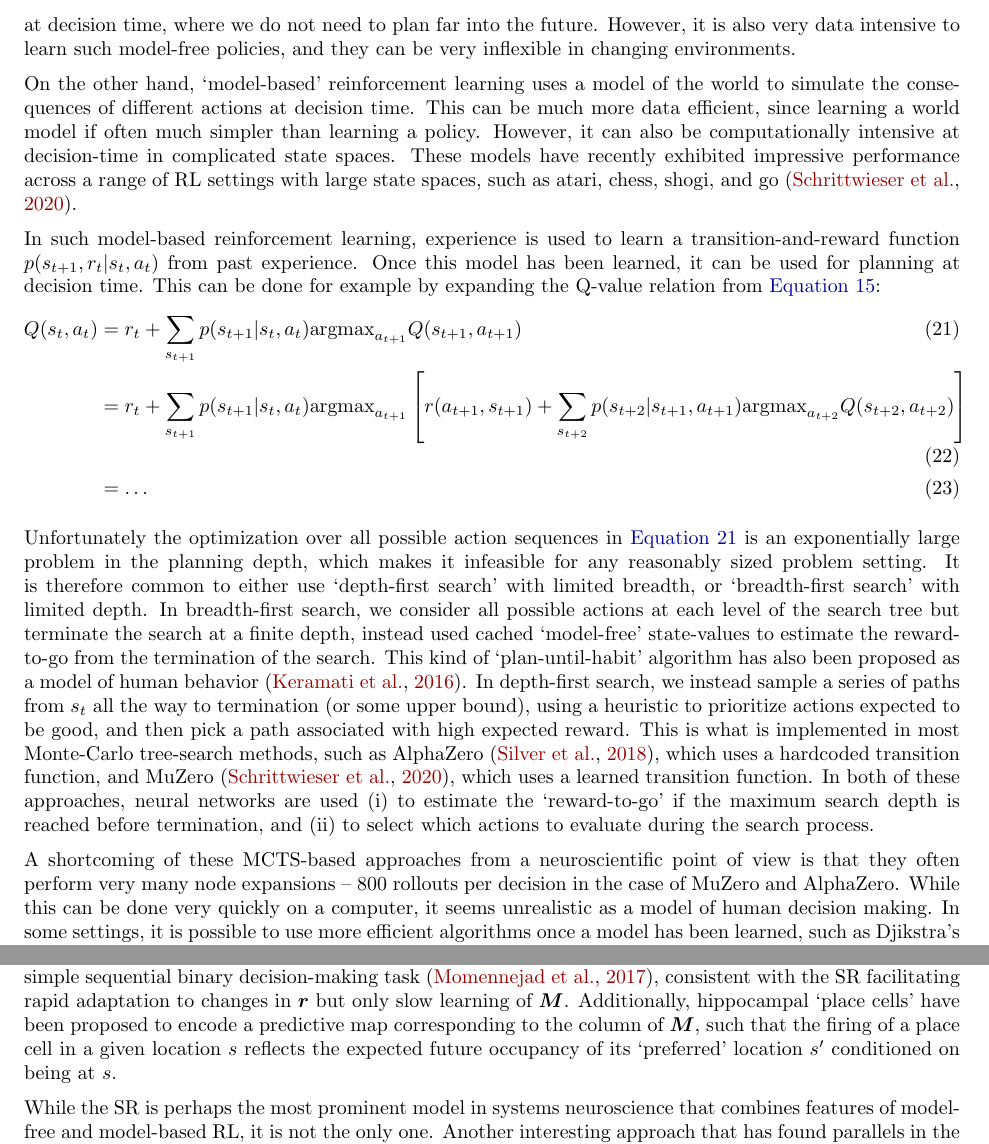
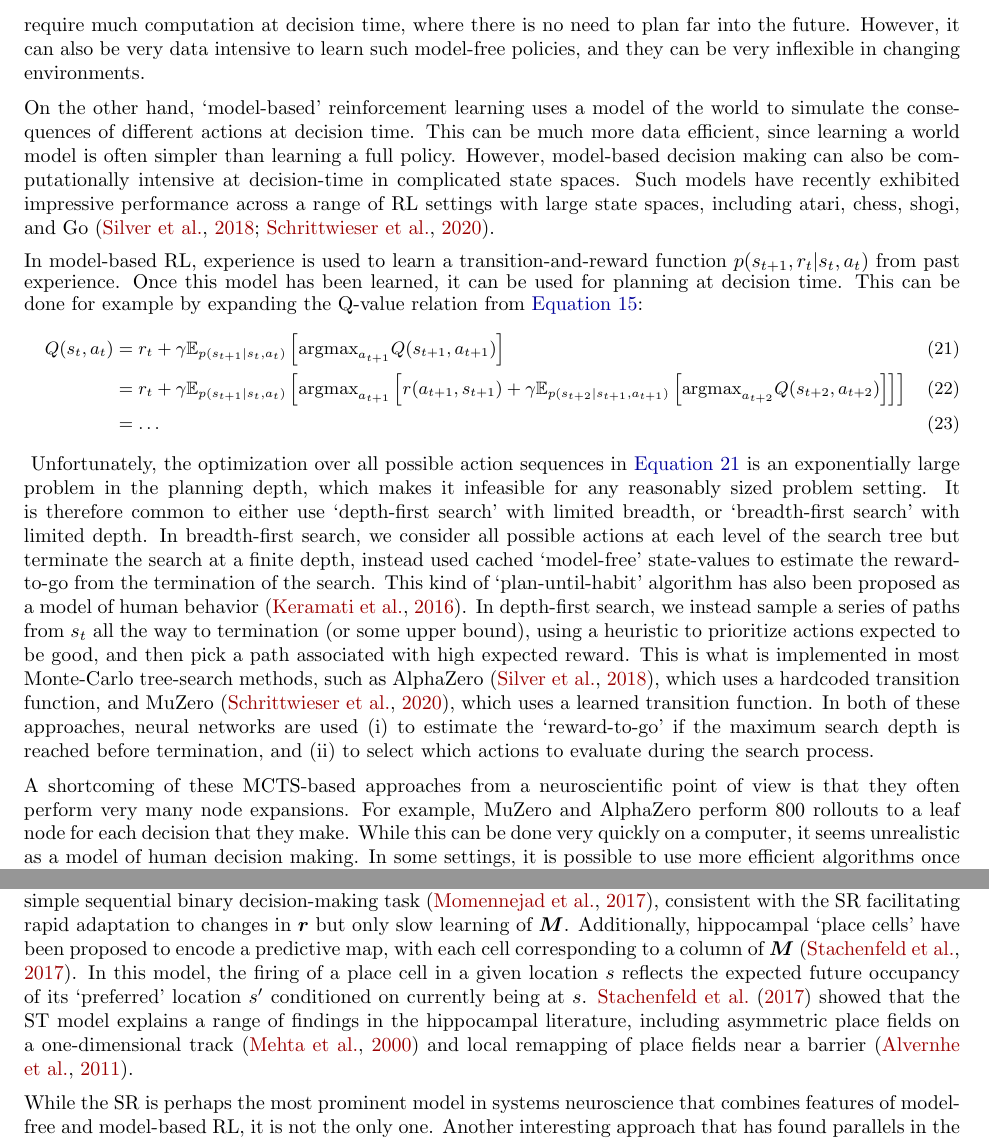
Before and after one commit to KrisJensen/RL_neuro_tutorial, a LaTeX document (main.tex, which reads model_free_and_based.tex, successor_representation.tex): two parts of pages 5 and 7 of 19 before the commit and two parts of pages 5 and 7 of 20 after it, joined at a grey line, cut so that both start at the same text. Compiled offline with pdfLaTeX.

Commit message:
work a bit more on discount factors

```diff
--- a/model_free_and_based.tex
+++ b/model_free_and_based.tex
@@ -1,30 +1,30 @@
 \section{Model-free and model-based reinforcement learning}
 
 In the previous section, we developed a so-called `model-free' reinforcement learning algorithm.
-He we simply learn stimulus-response patterns that say `when in state $s$, take action $a$'.
-This leads to very simple behaviour at decision time, where we do not need to plan far into the future.
-However, it is also very data intensive to learn such model-free policies, and they can be very inflexible in changing environments.
+This involves learning a stimulus-response pattern that says `when in state $s$, take action $a$'.
+Such algorithms do not require much computation at decision time, where there is no need to plan far into the future.
+However, it can also be very data intensive to learn such model-free policies, and they can be very inflexible in changing environments.
 
 On the other hand, `model-based' reinforcement learning uses a model of the world to simulate the consequences of different actions at decision time.
-This can be much more data efficient, since learning a world model if often much simpler than learning a policy.
-However, it can also be computationally intensive at decision-time in complicated state spaces.
-These models have recently exhibited impressive performance across a range of RL settings with large state spaces, such as atari, chess, shogi, and go \citep{schrittwieser2020mastering}.
+This can be much more data efficient, since learning a world model is often simpler than learning a full policy.
+However, model-based decision making can also be computationally intensive at decision-time in complicated state spaces.
+Such models have recently exhibited impressive performance across a range of RL settings with large state spaces, including atari, chess, shogi, and Go \citep{silver2018general, schrittwieser2020mastering}.
 
-In such model-based reinforcement learning, experience is used to learn a transition-and-reward function $p(s_{t+1}, r_t | s_t, a_t)$ from past experience.
+In model-based RL, experience is used to learn a transition-and-reward function $p(s_{t+1}, r_t | s_t, a_t)$ from past experience.
 Once this model has been learned, it can be used for planning at decision time.
 This can be done for example by expanding the Q-value relation from \Cref{eq:Q-optimal}:
+{\small
 \begin{align}
     \label{eq:Q-search}
-    Q(s_t,a_t) &=  r_t + \sum_{s_{t+1}} p(s_{t+1} | s_t, a_t) \text{argmax}_{a_{t+1}} Q(s_{t+1}, a_{t+1})\\
-    &= r_t + \sum_{s_{t+1}} p(s_{t+1} | s_t, a_t) \text{argmax}_{a_{t+1}}
-    \left [ r(a_{t+1}, s_{t+1}) + \sum_{s_{t+2}} p(s_{t+2} | s_{t+1}, a_{t+1}) \text{argmax}_{a_{t+2}} Q(s_{t+2}, a_{t+2}) \right ]\\
+    Q(s_t,a_t) &=  r_t + \gamma \mathbb{E}_{p(s_{t+1} | s_t, a_t)} \left [ \text{argmax}_{a_{t+1}} Q(s_{t+1}, a_{t+1}) \right ]\\
+    &= r_t + \gamma \mathbb{E}_{p(s_{t+1} | s_t, a_t)} \left [ \text{argmax}_{a_{t+1}}
+    \left [ r(a_{t+1}, s_{t+1}) + \gamma \mathbb{E}_{p(s_{t+2} | s_{t+1}, a_{t+1})} \left [ \text{argmax}_{a_{t+2}} Q(s_{t+2}, a_{t+2}) \right ] \right ] \right ] \\
     %&= r_t + \sum_{s_{t+1}} p(s_{t+1} | s_t, a_t) \text{argmax}_{a_{t+1}}
     %\left [ r(a_{t+1}, s_{t+1}) + \sum_{s_{t+2}} p(s_{t+2} | s_{t+1}, a_{t+1}) \text{argmax}_{a_{t+2}}
     %\left [ r(a_{t+2}, s_{t+2}) + \sum_{s_{t+3}} p(s_{t+3} | s_{t+2}, a_{t+2}) \text{argmax}_{a_{t+3}} Q(s_{t+3}, a_{t+3}) \right ] \right ]
     &= \ldots
 \end{align}
-
-Unfortunately the optimization over all possible action sequences in \Cref{eq:Q-search} is an exponentially large problem in the planning depth, which makes it infeasible for any reasonably sized problem setting.
+} Unfortunately, the optimization over all possible action sequences in \Cref{eq:Q-search} is an exponentially large problem in the planning depth, which makes it infeasible for any reasonably sized problem setting.
 It is therefore common to either use `depth-first search' with limited breadth, or `breadth-first search' with limited depth.
 In breadth-first search, we consider all possible actions at each level of the search tree but terminate the search at a finite depth, instead used cached `model-free' state-values to estimate the reward-to-go from the termination of the search.
 This kind of `plan-until-habit' algorithm has also been proposed as a model of human behavior \citep{keramati2016adaptive}.
@@ -32,7 +32,8 @@ In depth-first search, we instead sample a series of paths from $s_t$ all the wa
 This is what is implemented in most Monte-Carlo tree-search methods, such as AlphaZero \citep{silver2018general}, which uses a hardcoded transition function, and MuZero \citep{schrittwieser2020mastering}, which uses a learned transition function.
 In both of these approaches, neural networks are used (i) to estimate the `reward-to-go' if the maximum search depth is reached before termination, and (ii) to select which actions to evaluate during the search process.
 
-A shortcoming of these MCTS-based approaches from a neuroscientific point of view is that they often perform very many node expansions -- 800 rollouts per decision in the case of MuZero and AlphaZero.
+A shortcoming of these MCTS-based approaches from a neuroscientific point of view is that they often perform very many node expansions.
+For example, MuZero and AlphaZero perform 800 rollouts to a leaf node for each decision that they make.
 While this can be done very quickly on a computer, it seems unrealistic as a model of human decision making.
 In some settings, it is possible to use more efficient algorithms once a model has been learned, such as Djikstra's algorithm or $A^*$-search in shortest-path problems \citep{hart1968formal}.
 Both of these have also been used as models of human decision making (cites).
--- a/successor_representation.tex
+++ b/successor_representation.tex
@@ -34,7 +34,9 @@ Here, ${s'}$ is the set of all other states, $s_{t+1}$ is the next state actuall
 
 The SR has also been proposed as a model of how humans and other animals learn and generalize \citep{momennejad2017successor, stachenfeld2017hippocampus, geerts2020general}.
 For example, humans have been shown to be able to adapt more readily to changes in the reward function than changes in the transition function in a simple sequential binary decision-making task \citep{momennejad2017successor}, consistent with the SR facilitating rapid adaptation to changes in $\b{r}$ but only slow learning of $\b{M}$.
-Additionally, hippocampal `place cells' have been proposed to encode a predictive map corresponding to the column of $\b{M}$, such that the firing of a place cell in a given location $s$ reflects the expected future occupancy of its `preferred' location $s'$ conditioned on being at $s$.
+Additionally, hippocampal `place cells' have been proposed to encode a predictive map, with each cell corresponding to a column of $\b{M}$ \citep{stachenfeld2017hippocampus}.
+In this model, the firing of a place cell in a given location $s$ reflects the expected future occupancy of its `preferred' location $s'$ conditioned on currently being at $s$.
+\citet{stachenfeld2017hippocampus} showed that the ST model explains a range of findings in the hippocampal literature, including asymmetric place fields on a one-dimensional track \citep{mehta2000experience} and local remapping of place fields near a barrier \citep{alvernhe2011local}.
 
 While the SR is perhaps the most prominent model in systems neuroscience that combines features of model-free and model-based RL, it is not the only one.
 Another interesting approach that has found parallels in the neuroscience literature is the `DYNA' architecture of \citet{sutton1991dyna}.
```
Also changed, not shown: additional.tex (+12 -6 lines), intro.tex (+1 -1 lines), references.bib (+22 -0 lines).
